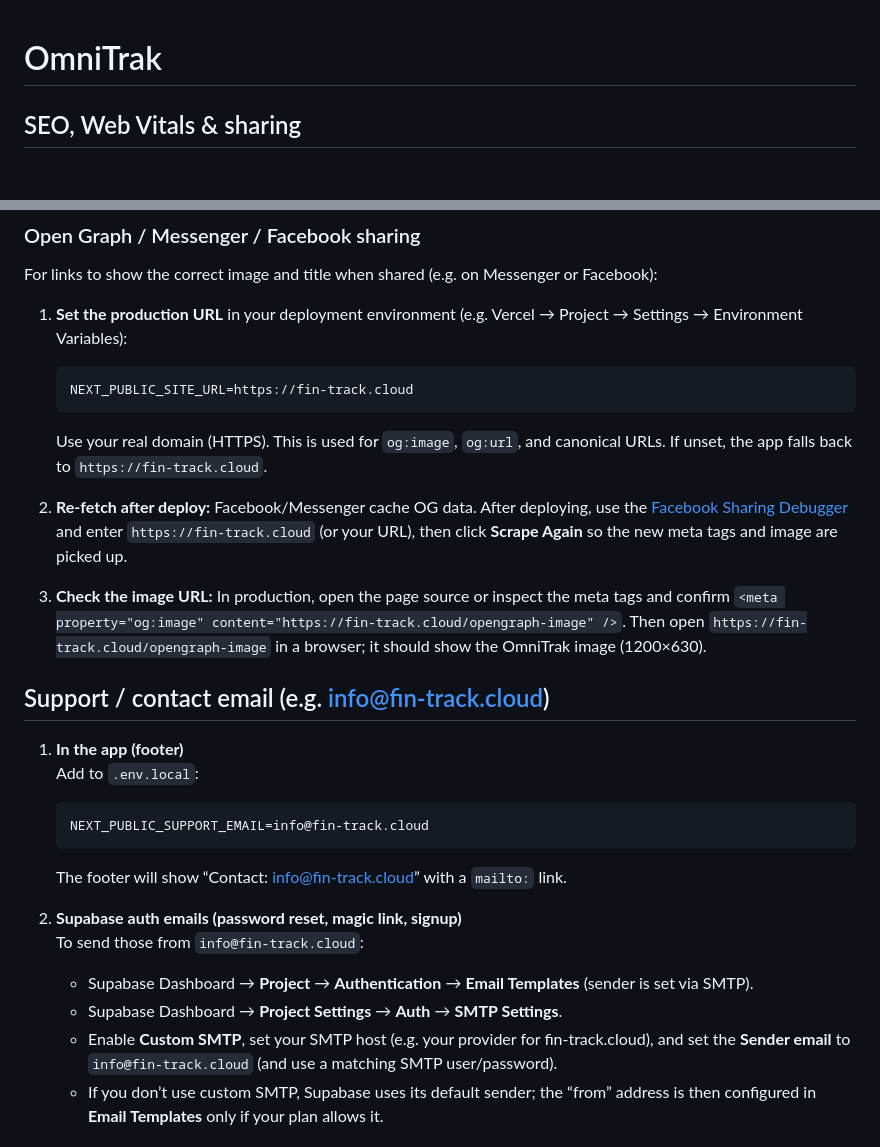
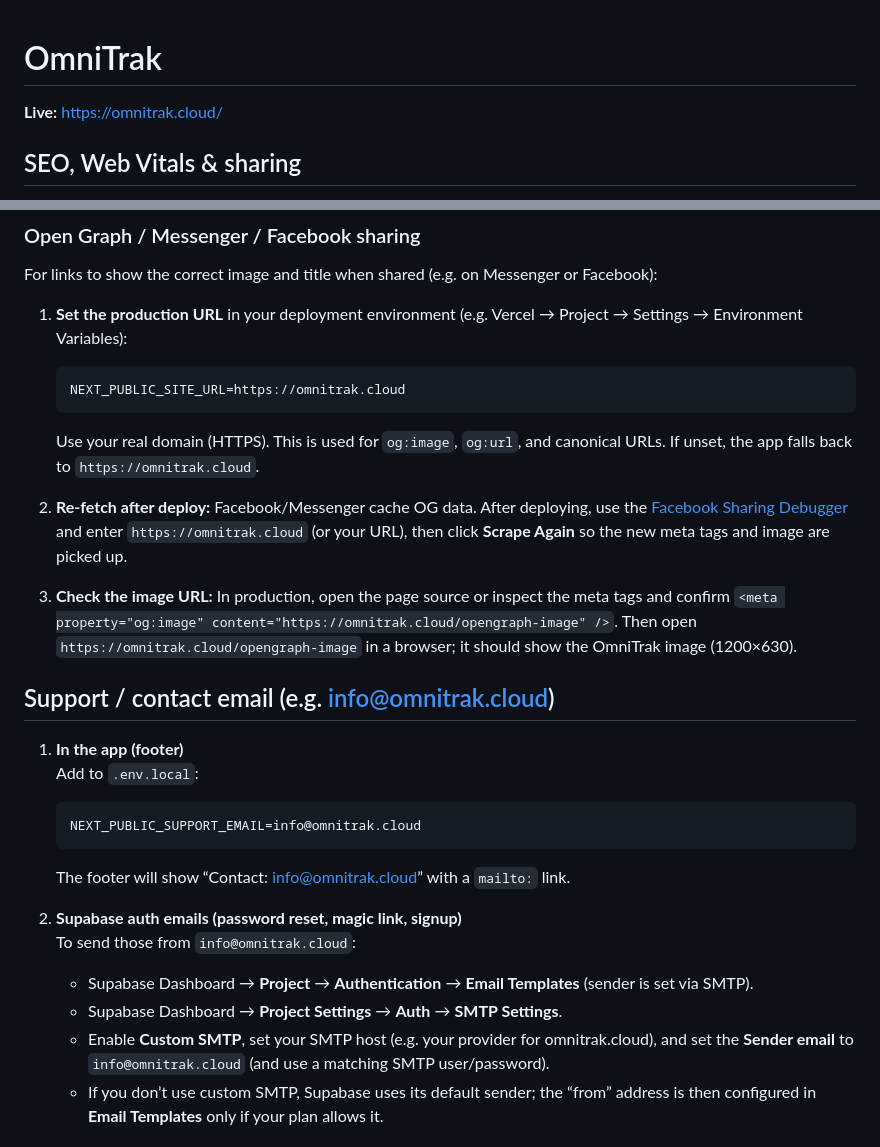
Before and after one commit to rcadavos/fin-selfhelp, a Markdown page: README.md, 2 parts joined by grey strips. Rendered like a GitHub page; blank space fills up the shorter version.

Commit message:
chore: update README.md

````diff
--- a/README.md
+++ b/README.md
@@ -1,4 +1,6 @@
 # OmniTrak
+
+**Live:** https://omnitrak.cloud/
 
 ## SEO, Web Vitals & sharing
 
@@ -15,28 +17,28 @@ For links to show the correct image and title when shared (e.g. on Messenger or
 
 1. **Set the production URL** in your deployment environment (e.g. Vercel → Project → Settings → Environment Variables):
    ```bash
-   NEXT_PUBLIC_SITE_URL=https://fin-track.cloud
+   NEXT_PUBLIC_SITE_URL=https://omnitrak.cloud
    ```
-   Use your real domain (HTTPS). This is used for `og:image`, `og:url`, and canonical URLs. If unset, the app falls back to `https://fin-track.cloud`.
+   Use your real domain (HTTPS). This is used for `og:image`, `og:url`, and canonical URLs. If unset, the app falls back to `https://omnitrak.cloud`.
 
-2. **Re-fetch after deploy:** Facebook/Messenger cache OG data. After deploying, use the [Facebook Sharing Debugger](https://developers.facebook.com/tools/debug/) and enter `https://fin-track.cloud` (or your URL), then click **Scrape Again** so the new meta tags and image are picked up.
+2. **Re-fetch after deploy:** Facebook/Messenger cache OG data. After deploying, use the [Facebook Sharing Debugger](https://developers.facebook.com/tools/debug/) and enter `https://omnitrak.cloud` (or your URL), then click **Scrape Again** so the new meta tags and image are picked up.
 
-3. **Check the image URL:** In production, open the page source or inspect the meta tags and confirm `<meta property="og:image" content="https://fin-track.cloud/opengraph-image" />`. Then open `https://fin-track.cloud/opengraph-image` in a browser; it should show the OmniTrak image (1200×630).
+3. **Check the image URL:** In production, open the page source or inspect the meta tags and confirm `<meta property="og:image" content="https://omnitrak.cloud/opengraph-image" />`. Then open `https://omnitrak.cloud/opengraph-image` in a browser; it should show the OmniTrak image (1200×630).
 
-## Support / contact email (e.g. info@fin-track.cloud)
+## Support / contact email (e.g. info@omnitrak.cloud)
 
 1. **In the app (footer)**
    Add to `.env.local`:
    ```bash
-   NEXT_PUBLIC_SUPPORT_EMAIL=info@fin-track.cloud
+   NEXT_PUBLIC_SUPPORT_EMAIL=info@omnitrak.cloud
    ```
-   The footer will show “Contact: info@fin-track.cloud” with a `mailto:` link.
+   The footer will show “Contact: info@omnitrak.cloud” with a `mailto:` link.
 
 2. **Supabase auth emails (password reset, magic link, signup)**
-   To send those from `info@fin-track.cloud`:
+   To send those from `info@omnitrak.cloud`:
    - Supabase Dashboard → **Project** → **Authentication** → **Email Templates** (sender is set via SMTP).
    - Supabase Dashboard → **Project Settings** → **Auth** → **SMTP Settings**.
-   - Enable **Custom SMTP**, set your SMTP host (e.g. your provider for fin-track.cloud), and set the **Sender email** to `info@fin-track.cloud` (and use a matching SMTP user/password).
+   - Enable **Custom SMTP**, set your SMTP host (e.g. your provider for omnitrak.cloud), and set the **Sender email** to `info@omnitrak.cloud` (and use a matching SMTP user/password).
    - If you don’t use custom SMTP, Supabase uses its default sender; the “from” address is then configured in **Email Templates** only if your plan allows it.
 
 ## Reminder emails (8:00 AM daily)
````
